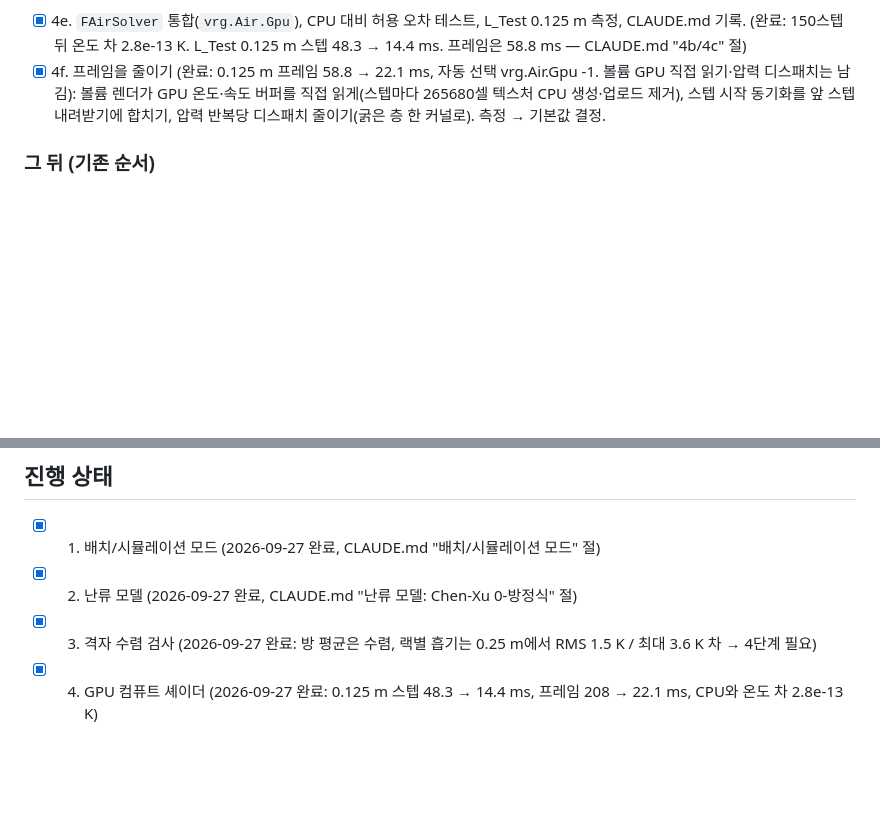
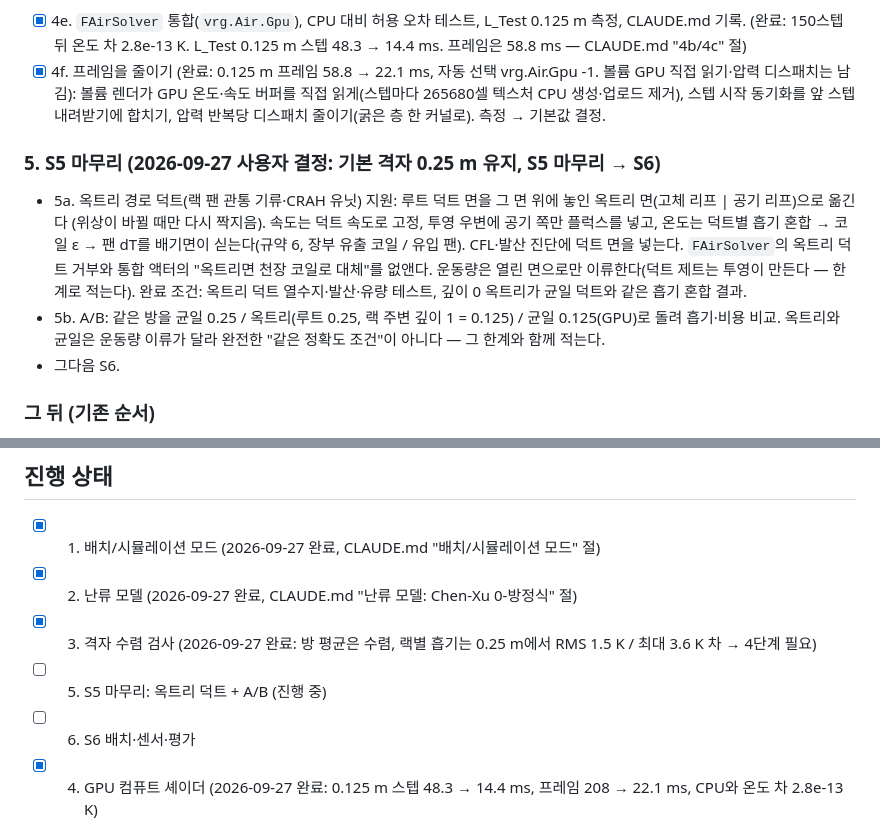
Before and after one commit to dongkimyeon/VRG_TermProj, a Markdown page: Tools/인계_2026-09-27.md, 2 parts joined by grey strips. Rendered like a GitHub page; blank space fills up the shorter version.

Commit message:
계획 기록: S5 마무리(옥트리 덕트 + A/B) -> S6
Co-Authored-By: Claude Opus 5.5 <noreply@anthropic.com>

```diff
--- a/Tools/인계_2026-09-27.md
+++ b/Tools/인계_2026-09-27.md
@@ -82,6 +82,17 @@
 - [x] 4f. 프레임을 줄이기 (완료: 0.125 m 프레임 58.8 → 22.1 ms, 자동 선택 vrg.Air.Gpu -1. 볼륨 GPU 직접 읽기·압력 디스패치는 남김): 볼륨 렌더가 GPU 온도·속도 버퍼를 직접 읽게(스텝마다 265680셀 텍스처 CPU 생성·업로드 제거), 스텝 시작 동기화를
       앞 스텝 내려받기에 합치기, 압력 반복당 디스패치 줄이기(굵은 층 한 커널로). 측정 → 기본값 결정.
 
+### 5. S5 마무리 (2026-09-27 사용자 결정: 기본 격자 0.25 m 유지, S5 마무리 → S6)
+
+- 5a. 옥트리 경로 덕트(랙 팬 관통 기류·CRAH 유닛) 지원: 루트 덕트 면을 그 면 위에 놓인 옥트리 면(고체 리프 | 공기 리프)으로 옮긴다
+  (위상이 바뀔 때만 다시 짝지음). 속도는 덕트 속도로 고정, 투영 우변에 공기 쪽만 플럭스를 넣고, 온도는 덕트별 흡기 혼합 → 코일 ε → 팬 dT를
+  배기면이 싣는다(규약 6, 장부 유출 코일 / 유입 팬). CFL·발산 진단에 덕트 면을 넣는다. `FAirSolver`의 옥트리 덕트 거부와
+  통합 액터의 "옥트리면 천장 코일로 대체"를 없앤다. 운동량은 열린 면으로만 이류한다(덕트 제트는 투영이 만든다 — 한계로 적는다).
+  완료 조건: 옥트리 덕트 열수지·발산·유량 테스트, 깊이 0 옥트리가 균일 덕트와 같은 흡기 혼합 결과.
+- 5b. A/B: 같은 방을 균일 0.25 / 옥트리(루트 0.25, 랙 주변 깊이 1 = 0.125) / 균일 0.125(GPU)로 돌려 흡기·비용 비교.
+  옥트리와 균일은 운동량 이류가 달라 완전한 "같은 정확도 조건"이 아니다 — 그 한계와 함께 적는다.
+- 그다음 S6.
+
 ### 그 뒤 (기존 순서)
 
 - S5 마무리(옥트리 덕트 지원 + 옥트리 대 균일 A/B): 2~4단계 결과에 따라 우선순위를 다시 정한다(GPU 균일 격자로 충분하면 옥트리는 낮춘다).
@@ -92,6 +103,8 @@
 - [x] 1. 배치/시뮬레이션 모드 (2026-09-27 완료, CLAUDE.md "배치/시뮬레이션 모드" 절)
 - [x] 2. 난류 모델 (2026-09-27 완료, CLAUDE.md "난류 모델: Chen-Xu 0-방정식" 절)
 - [x] 3. 격자 수렴 검사 (2026-09-27 완료: 방 평균은 수렴, 랙별 흡기는 0.25 m에서 RMS 1.5 K / 최대 3.6 K 차 → 4단계 필요)
+- [ ] 5. S5 마무리: 옥트리 덕트 + A/B (진행 중)
+- [ ] 6. S6 배치·센서·평가
 - [x] 4. GPU 컴퓨트 셰이더 (2026-09-27 완료: 0.125 m 스텝 48.3 → 14.4 ms, 프레임 208 → 22.1 ms, CPU와 온도 차 2.8e-13 K)
 
 ## 현재 기준 수치 (2026-09-27, 이 PC: RTX 4080, 16코어, UE 5.8.2 `D:\UE_5.8`)
```
